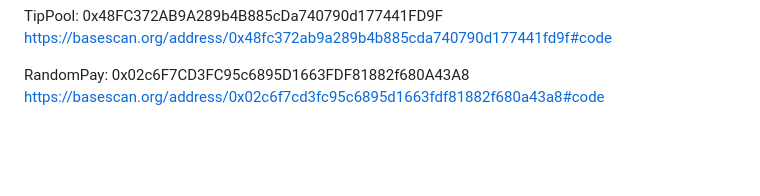
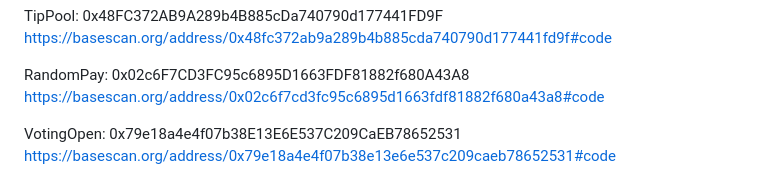
Before and after one commit to ordiha/Eth-infinity-playground, a Markdown page: README.md, the part around the change. Rendered like a GitHub page; blank space fills up the shorter version.

Commit message:
Update README.md
VotingOpen contract added

```diff
--- a/README.md
+++ b/README.md
@@ -72,3 +72,6 @@ https://basescan.org/address/0x48fc372ab9a289b4b885cda740790d177441fd9f#code
 
 RandomPay: 0x02c6F7CD3FC95c6895D1663FDF81882f680A43A8
 https://basescan.org/address/0x02c6f7cd3fc95c6895d1663fdf81882f680a43a8#code
+
+VotingOpen: 0x79e18a4e4f07b38E13E6E537C209CaEB78652531
+https://basescan.org/address/0x79e18a4e4f07b38e13e6e537c209caeb78652531#code
```
